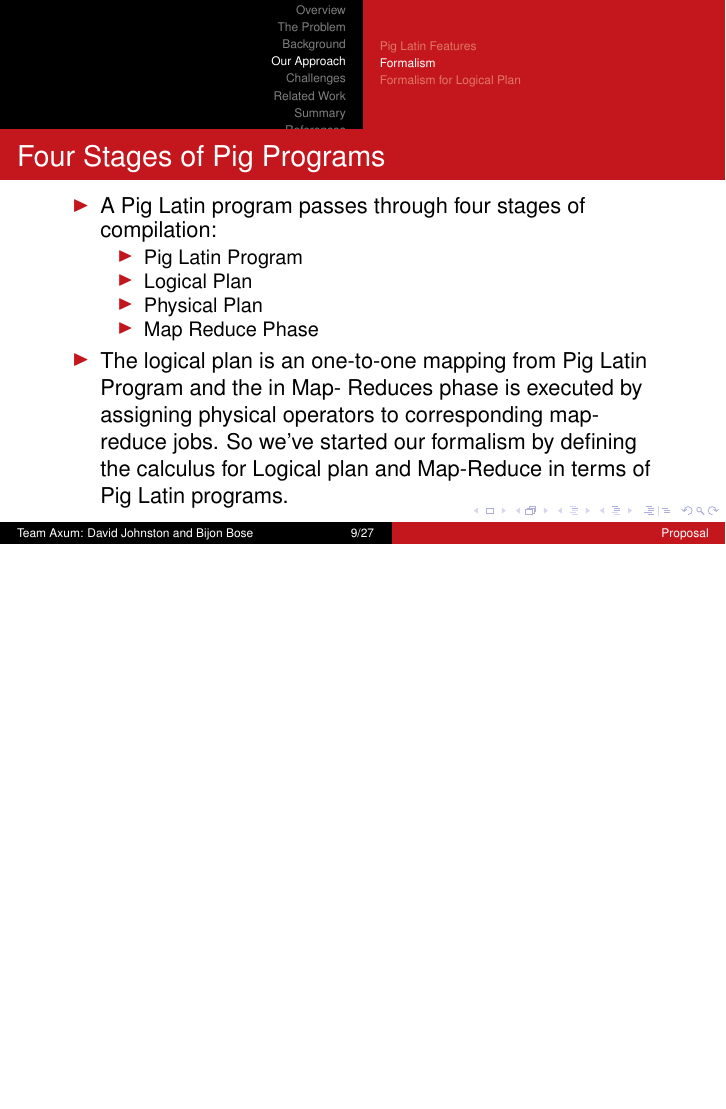
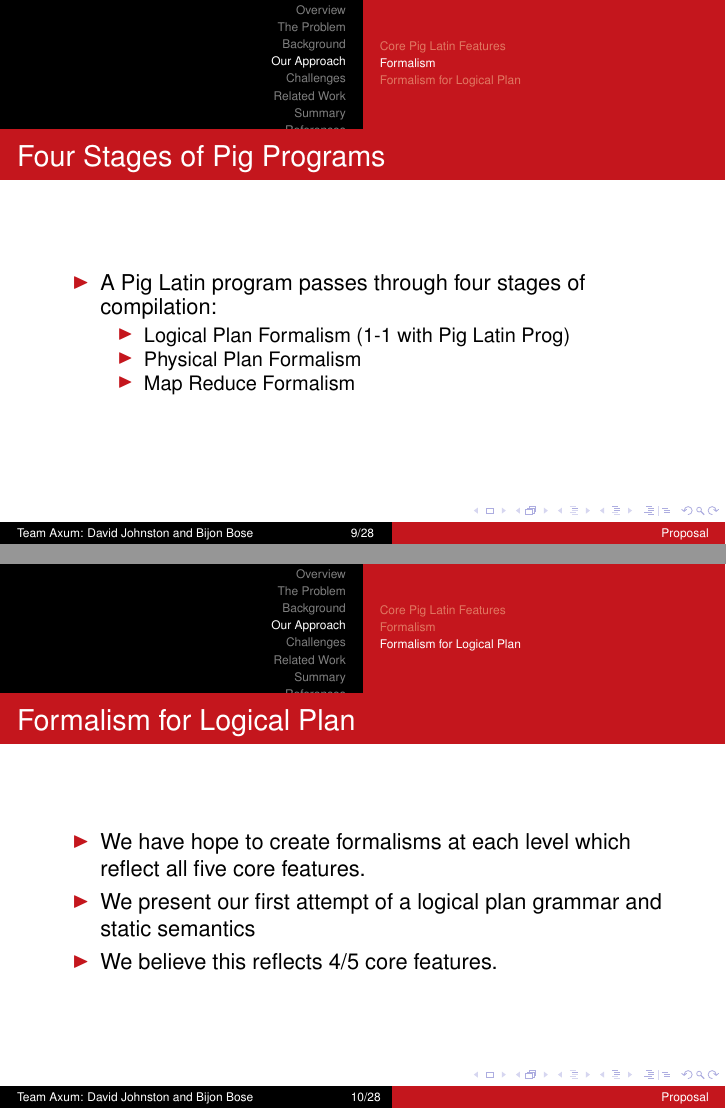
Before and after one commit to isu-cs641s16-axum/axum-midterm, LaTeX slides (presentation.tex, which reads approach.tex): page 9 of 30 before the commit and pages 9 and 10 of 31 after it, the two joined at a grey line, the shorter picture padded with empty space. Compiled offline with pdfLaTeX.

Commit message:
Overhaul approach slides

```diff
--- a/approach.tex
+++ b/approach.tex
@@ -1,5 +1,5 @@
 \section{Our Approach}
 
-\subsection{Pig Latin Features}
-\begin{frame}{Features}
+\subsection{Core Pig Latin Features}
+\begin{frame}{Core Pig Features}
 \begin{itemize}
@@ -23,16 +20,24 @@
 \begin{itemize}
 	\item A Pig Latin program passes through four stages of compilation:
 	\begin{itemize}
-		\item Pig Latin Program
-		\item Logical Plan
-		\item Physical Plan
-		\item Map Reduce Phase
+		\item Logical Plan Formalism (1-1 with Pig Latin Prog)
+		\item Physical Plan Formalism
+		\item Map Reduce Formalism
 	\end{itemize}
-	\item The logical plan is an one-to-one mapping from Pig Latin Program and the in Map-				  Reduces phase is executed by assigning physical operators to corresponding map-				  reduce jobs. So we've started our formalism by defining the calculus for Logical 				  plan and Map-Reduce in terms of Pig Latin programs.
 \end{itemize}
 \end{frame}
 
 \subsection{Formalism for Logical Plan}
+
+\begin{frame}{Formalism for Logical Plan}
+\begin{itemize}
+	\item We have hope to create formalisms at each level which reflect all five
+	core features.
+	\item We present our first attempt of a logical plan grammar and static
+	semantics
+	\item We believe this reflects 4/5 core features.
+\end{itemize}
+\end{frame}
 
 \begin{frame}{Conventions}
 \centering
```
Also changed, not shown: approach.tex (21 more changed lines).
